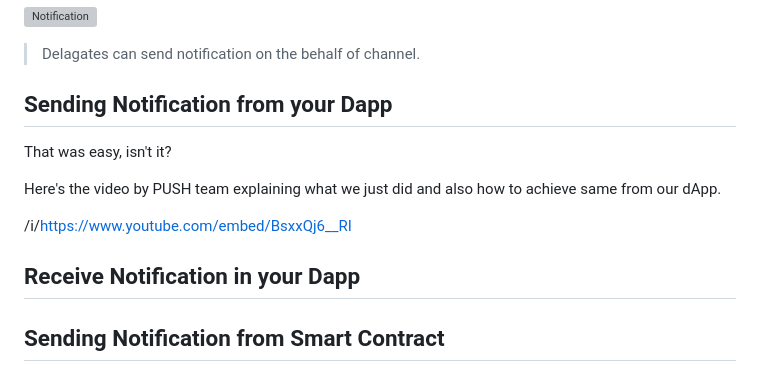
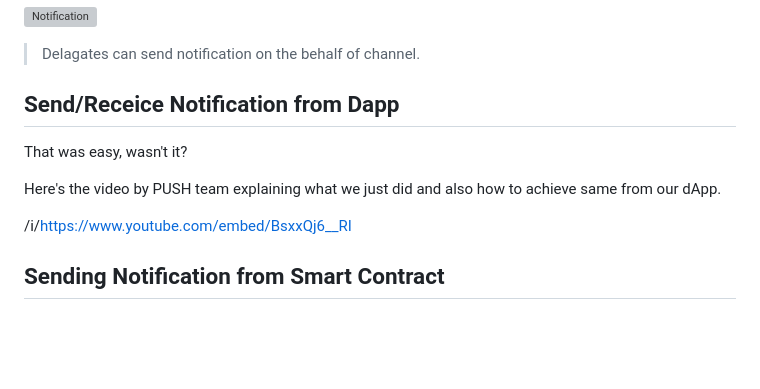
Before and after one commit to harshpandey002/portfolio-new, a Markdown page: blogs/push-protocol.md, the part around the change. Drawn GitHub-style; blank space fills up the shorter version; grey boxes are pictures that could not be loaded.

Commit message:
Push from ROG

```diff
--- a/blogs/push-protocol.md
+++ b/blogs/push-protocol.md
@@ -107,14 +107,12 @@ After hitting send, refresh the inbox tab on the receiver side.
 
 > Delagates can send notification on the behalf of channel.
 
-## Sending Notification from your Dapp
+## Send/Receice Notification from Dapp
 
-That was easy, isn't it?
+That was easy, wasn't it?
 
 Here's the video by PUSH team explaining what we just did and also how to achieve same from our dApp.
 
 /i/https://www.youtube.com/embed/BsxxQj6__RI
 
-## Receive Notification in your Dapp
-
 ## Sending Notification from Smart Contract
```
